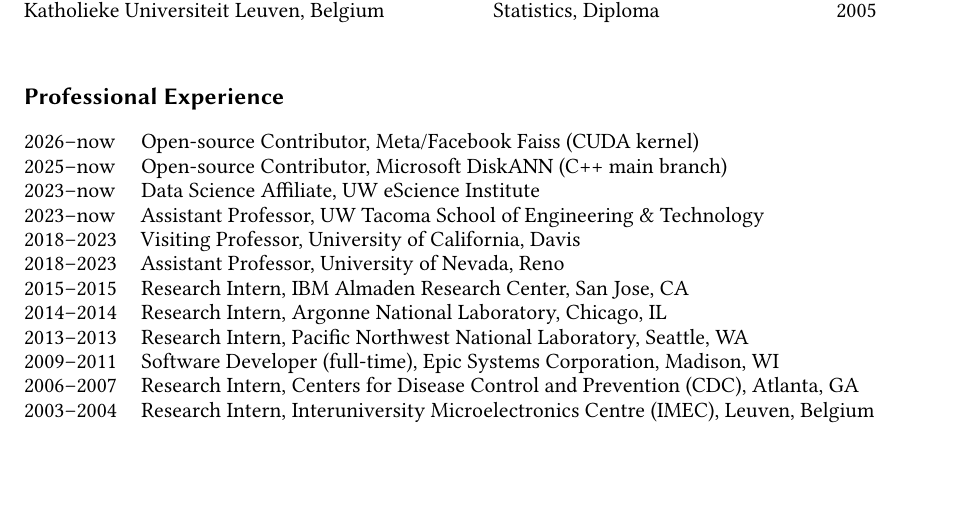
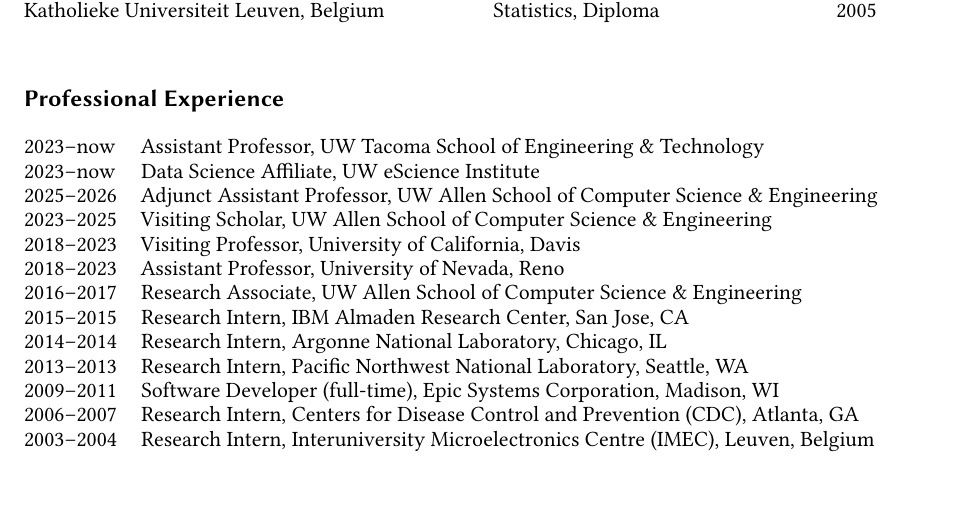
Before and after one commit to hpdic/hpdic.github.io, a LaTeX CV (download/cv/CV_Dongfang_Zhao.tex): part of page 1 of 3, cut so that both start at the same text, the shorter picture padded with empty space. Compiled offline with pdfLaTeX.

Commit message:
update allen school

```diff
--- a/download/cv/CV_Dongfang_Zhao.tex
+++ b/download/cv/CV_Dongfang_Zhao.tex
@@ -212,12 +212,15 @@
 {\def\arraystretch{\arygap}\tabcolsep=0pt
 \begin{tabular}{p{0.13\linewidth}p{0.87\linewidth}}
 
-2026--now & Open-source Contributor, Meta/Facebook Faiss (CUDA kernel)\\
-2025--now & Open-source Contributor, Microsoft DiskANN (C++ main branch)\\
+% 2026--now & Open-source Contributor, Meta/Facebook Faiss (CUDA kernel)\\
+% 2025--now & Open-source Contributor, Microsoft DiskANN (C++ main branch)\\
+2023--now & Assistant Professor, UW Tacoma School of Engineering \& Technology\\
 2023--now & Data Science Affiliate, UW eScience Institute\\
-2023--now & Assistant Professor, UW Tacoma School of Engineering \& Technology\\
+2025--2026 & Adjunct Assistant Professor, UW Allen School of Computer Science \& Engineering\\
+2023--2025 & Visiting Scholar, UW Allen School of Computer Science \& Engineering\\
 2018--2023 & Visiting Professor, University of California, Davis \\
 2018--2023 & Assistant Professor, University of Nevada, Reno \\
+2016--2017 & Research Associate, UW Allen School of Computer Science \& Engineering\\
   2015--2015 & Research Intern, IBM Almaden Research Center, San Jose, CA \\
   2014--2014 & Research Intern, Argonne National Laboratory, Chicago, IL \\
   2013--2013 & Research Intern, Pacific Northwest National Laboratory, Seattle, WA\\
```
Also changed, not shown: download/cv/CV_Dongfang_Zhao.pdf.
